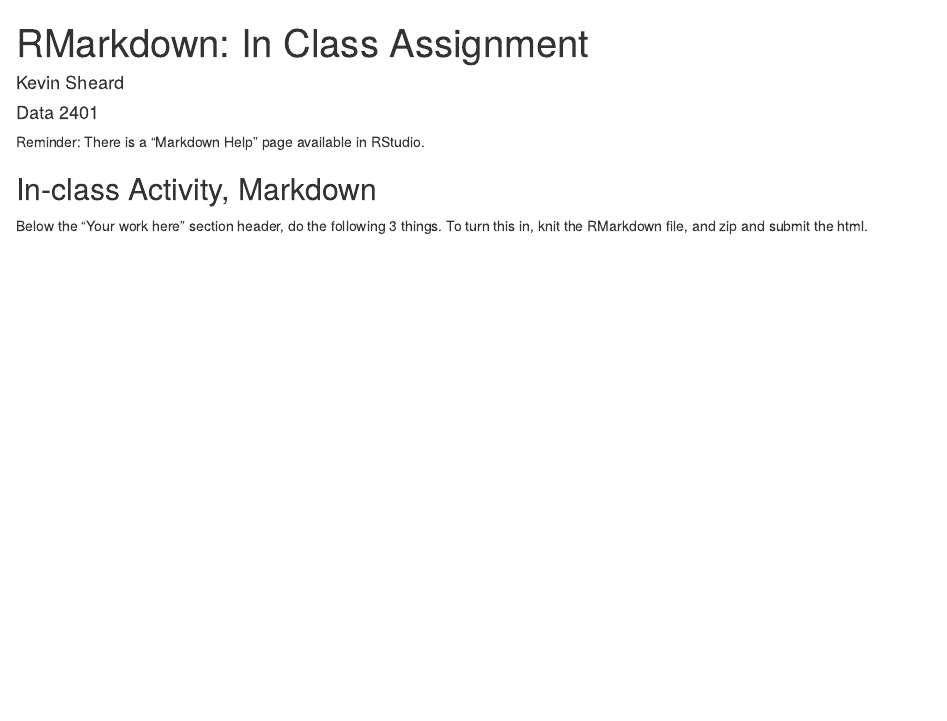
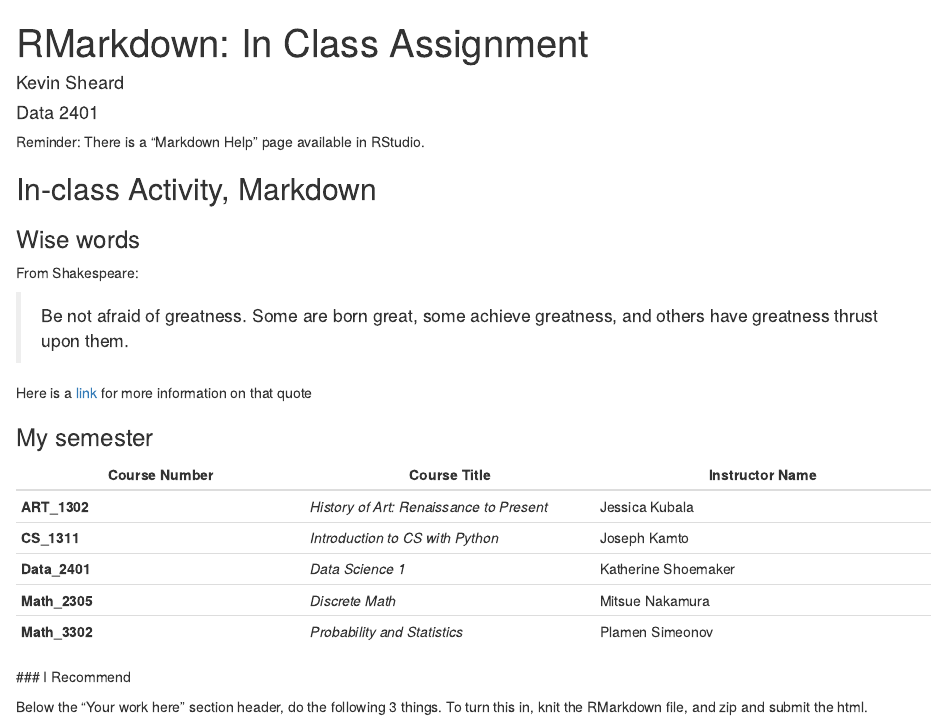
Before and after one commit to Data2401/in-class-1-rmarkdown-Rapadapple, an R Markdown document (RMarkdownAssignment.Rmd): the page in a window 1100 px wide, from its top. The pictures show the output file RMarkdownAssignment.html that the author committed with the source, opened offline.

Commit message:
Added class schedule Table and inspirational quote

```diff
--- a/RMarkdownAssignment.Rmd
+++ b/RMarkdownAssignment.Rmd
@@ -17,6 +17,29 @@ Reminder: There is a "Markdown Help" page available in RStudio.
 
 ## In-class Activity, Markdown
 
+### Wise words
+
+From Shakespeare:
+
+> Be not afraid of greatness. Some are born great, some achieve greatness, and others have greatness thrust upon them.
+
+Here is a [link](https://writingexplained.org/idiom-dictionary/some-people-are-born-great) for more information on that quote
+
+### My semester
+
+Course Number | Course Title | Instructor Name
+ ------------ | ------------ | --------------
+ __ART_1302__ | _History of Art: Renaissance to Present_ | Jessica Kubala
+ __CS_1311__ | _Introduction to CS with Python_ |  Joseph Kamto
+ __Data_2401__ | _Data Science 1_ | Katherine Shoemaker
+ __Math_2305__ | _Discrete Math_ | Mitsue Nakamura
+ __Math_3302__ | _Probability and Statistics_ | Plamen Simeonov
+
+
+### I Recommend Kanye West
+
+
+
 Below the "Your work here" section header, do the following 3 things. To turn this in, knit the RMarkdown file, and zip and submit the html.
 
 1. Make a subsection called "Wise words". Put your favorite quote in a block quote. Add a functioning link to a website that provides more information about that quote.
```
Also changed, not shown: RMarkdownAssignment.html.
